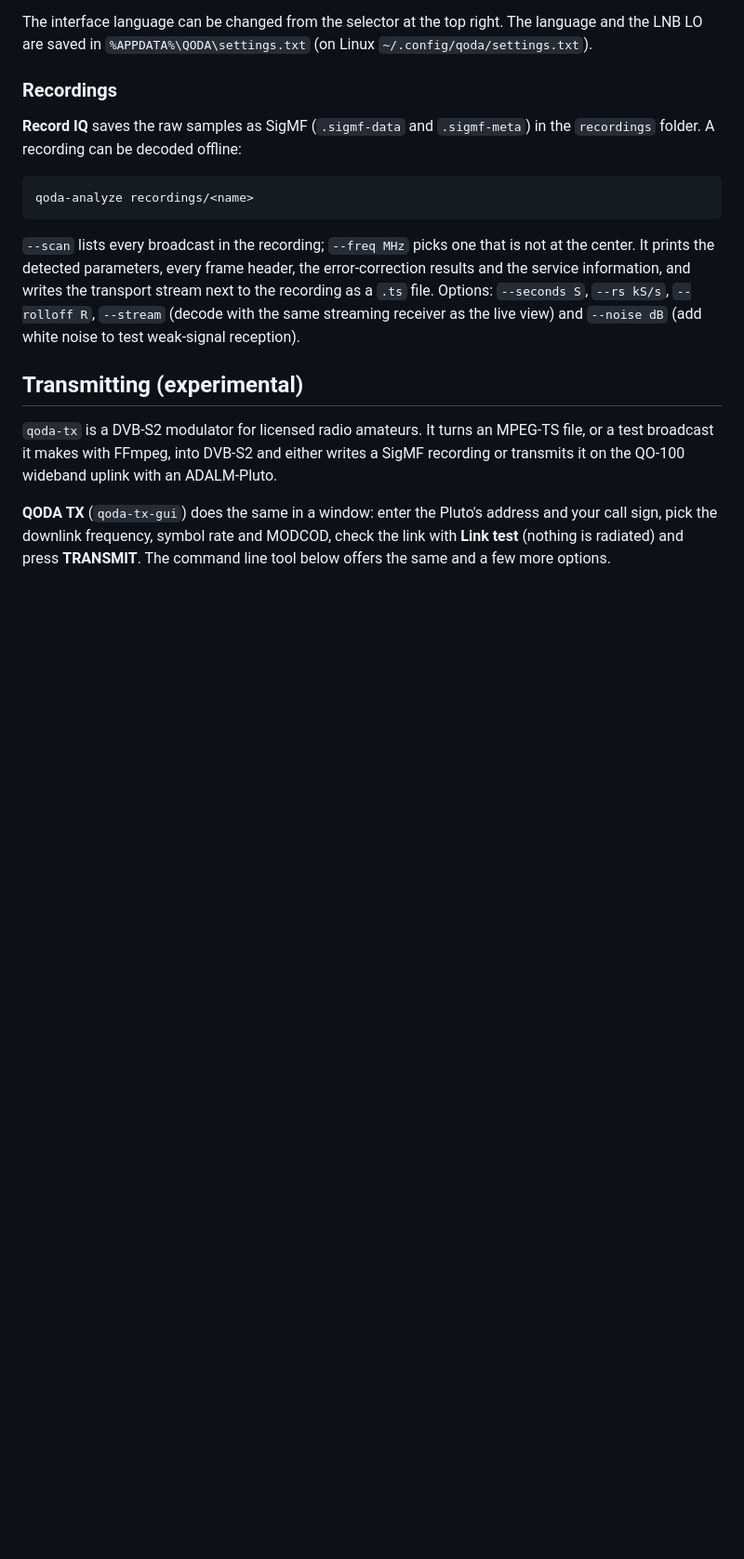
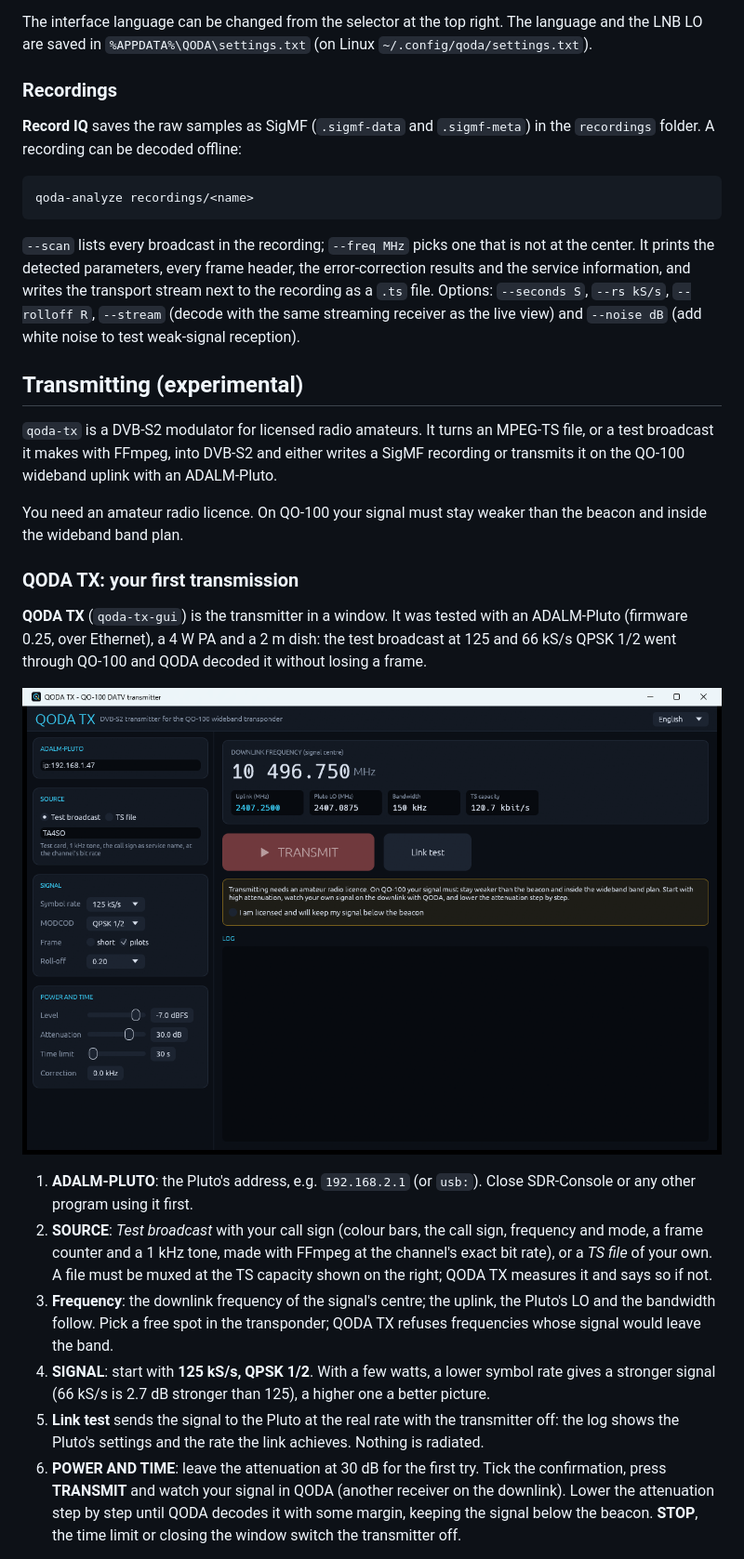
Before and after one commit to sozden/QODA, a Markdown page: README.md, the part around one of its changes. Shown at 93% size. Rendered like a GitHub page; pictures changed too: docs/qoda-tx.png (added); blank space fills up the shorter version.

```diff
--- a/README.md
+++ b/README.md
@@ -115,4 +115,18 @@ qoda-analyze recordings/<name>
 
 `qoda-tx` is a DVB-S2 modulator for licensed radio amateurs. It turns an MPEG-TS file, or a test broadcast it makes with FFmpeg, into DVB-S2 and either writes a SigMF recording or transmits it on the QO-100 wideband uplink with an ADALM-Pluto.
 
-**QODA TX** (`qoda-tx-gui`) does the same in a window: enter the Pluto's address and your call sign, pick the downlink frequency, symbol rate and MODCOD, check the link with **Link test** (nothing is radiated) and press **TRANSMIT**. The command line tool below offers the same and a few more options.
+You need an amateur radio licence. On QO-100 your signal must stay weaker than the beacon and inside the wideband band plan.
+
+### QODA TX: your first transmission
+
+**QODA TX** (`qoda-tx-gui`) is the transmitter in a window. It was tested with an ADALM-Pluto (firmware 0.25, over Ethernet), a 4 W PA and a 2 m dish: the test broadcast at 125 and 66 kS/s QPSK 1/2 went through QO-100 and QODA decoded it without losing a frame.
+
+![QODA TX](docs/qoda-tx.png)
+
+1. **ADALM-PLUTO**: the Pluto's address, e.g. `192.168.2.1` (or `usb:`). Close SDR-Console or any other program using it first.
+2. **SOURCE**: *Test broadcast* with your call sign (colour bars, the call sign, frequency and mode, a frame counter and a 1 kHz tone, made with FFmpeg at the channel's exact bit rate), or a *TS file* of your own. A file must be muxed at the TS capacity shown on the right; QODA TX measures it and says so if not.
+3. **Frequency**: the downlink frequency of the signal's centre; the uplink, the Pluto's LO and the bandwidth follow. Pick a free spot in the transponder; QODA TX refuses frequencies whose signal would leave the band.
+4. **SIGNAL**: start with **125 kS/s, QPSK 1/2**. With a few watts, a lower symbol rate gives a stronger signal (66 kS/s is 2.7 dB stronger than 125), a higher one a better picture.
+5. **Link test** sends the signal to the Pluto at the real rate with the transmitter off: the log shows the Pluto's settings and the rate the link achieves. Nothing is radiated.
+6. **POWER AND TIME**: leave the attenuation at 30 dB for the first try. Tick the confirmation, press **TRANSMIT** and watch your signal in QODA (another receiver on the downlink). Lower the attenuation step by step until QODA decodes it with some margin, keeping the signal below the beacon. **STOP**, the time limit or closing the window switch the transmitter off.
+
```
Also changed, not shown: other parts of README.md (+29 -1 lines), CHANGELOG.md (+7 -0 lines), docs/tx-received.png (added), 3 other files.
